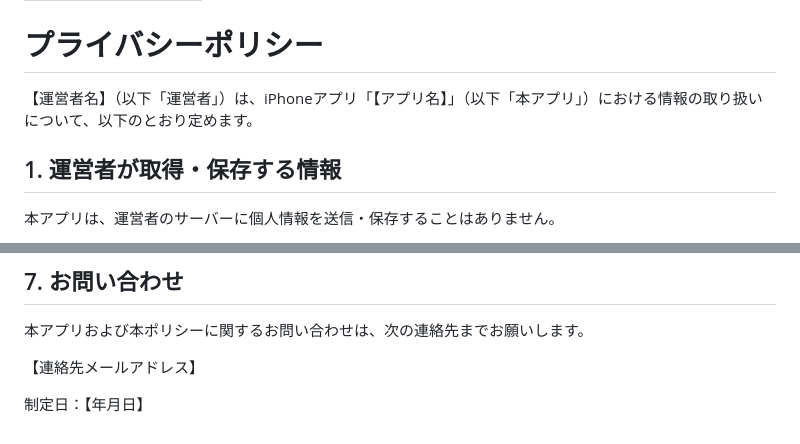
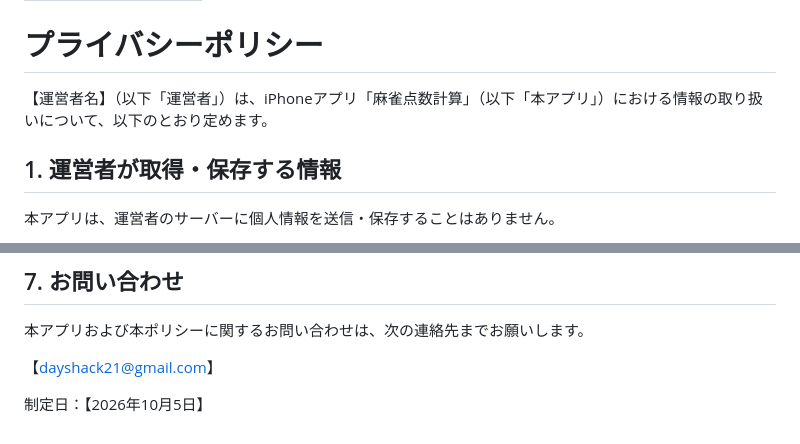
Before and after one commit to RenDeveloper11/rendeveloper11.github.io, a Markdown page: mahjongscore/privacy.md, 2 parts joined by grey strips. Drawn GitHub-style.

```diff
--- a/mahjongscore/privacy.md
+++ b/mahjongscore/privacy.md
@@ -6,7 +6,7 @@ title: プライバシーポリシー
 
 # プライバシーポリシー
 
-【運営者名】（以下「運営者」）は、iPhoneアプリ「【アプリ名】」（以下「本アプリ」）における情報の取り扱いについて、以下のとおり定めます。
+【運営者名】（以下「運営者」）は、iPhoneアプリ「麻雀点数計算」（以下「本アプリ」）における情報の取り扱いについて、以下のとおり定めます。
 
 ## 1. 運営者が取得・保存する情報
 
@@ -54,6 +54,6 @@ Google による情報の取り扱いについては、次のページをご確
 
 本アプリおよび本ポリシーに関するお問い合わせは、次の連絡先までお願いします。
 
-【連絡先メールアドレス】
+【dayshack21@gmail.com】
 
-制定日：【年月日】
+制定日：【2026年10月5日】
```
